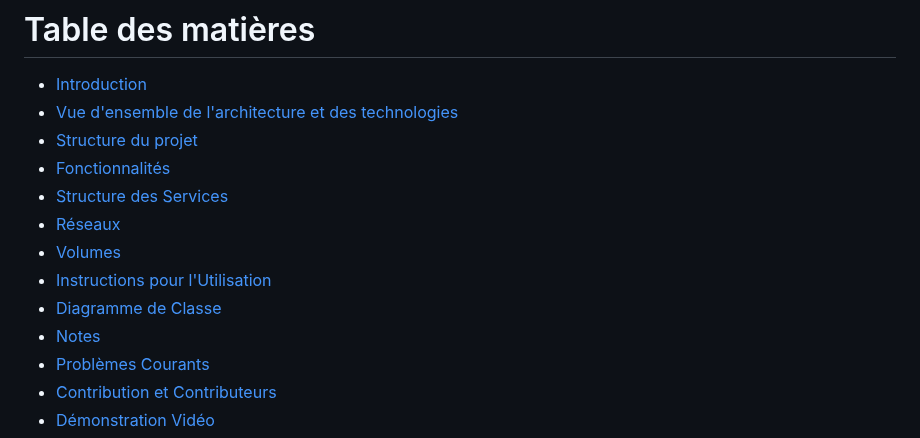
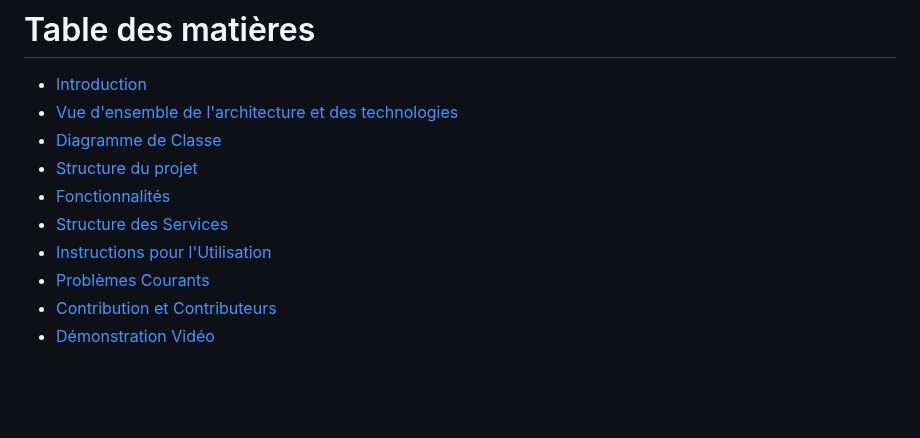
Before and after one commit to Baadr003/ExamFinalJee, a Markdown page: README.md, the part around the change. GitHub-like rendering; blank space fills up the shorter version.

```diff
--- a/README.md
+++ b/README.md
@@ -4,14 +4,11 @@
 
 - [Introduction](#introduction)
 - [Vue d'ensemble de l'architecture et des technologies](#vue-densemble-de-larchitecture-et-des-technologies)
+- [Diagramme de Classe](#diagramme-de-classe)
 - [Structure du projet](#structure-du-projet)
 - [Fonctionnalités](#fonctionnalités)
 - [Structure des Services](#structure-des-services)
-- [Réseaux](#réseaux)
-- [Volumes](#volumes)
 - [Instructions pour l'Utilisation](#instructions-pour-lutilisation)
-- [Diagramme de Classe](#diagramme-de-classe)
-- [Notes](#notes)
 - [Problèmes Courants](#problèmes-courants)
 - [Contribution et Contributeurs](#contribution-et-contributeurs)
 - [Démonstration Vidéo](#démonstration-vidéo)
```
